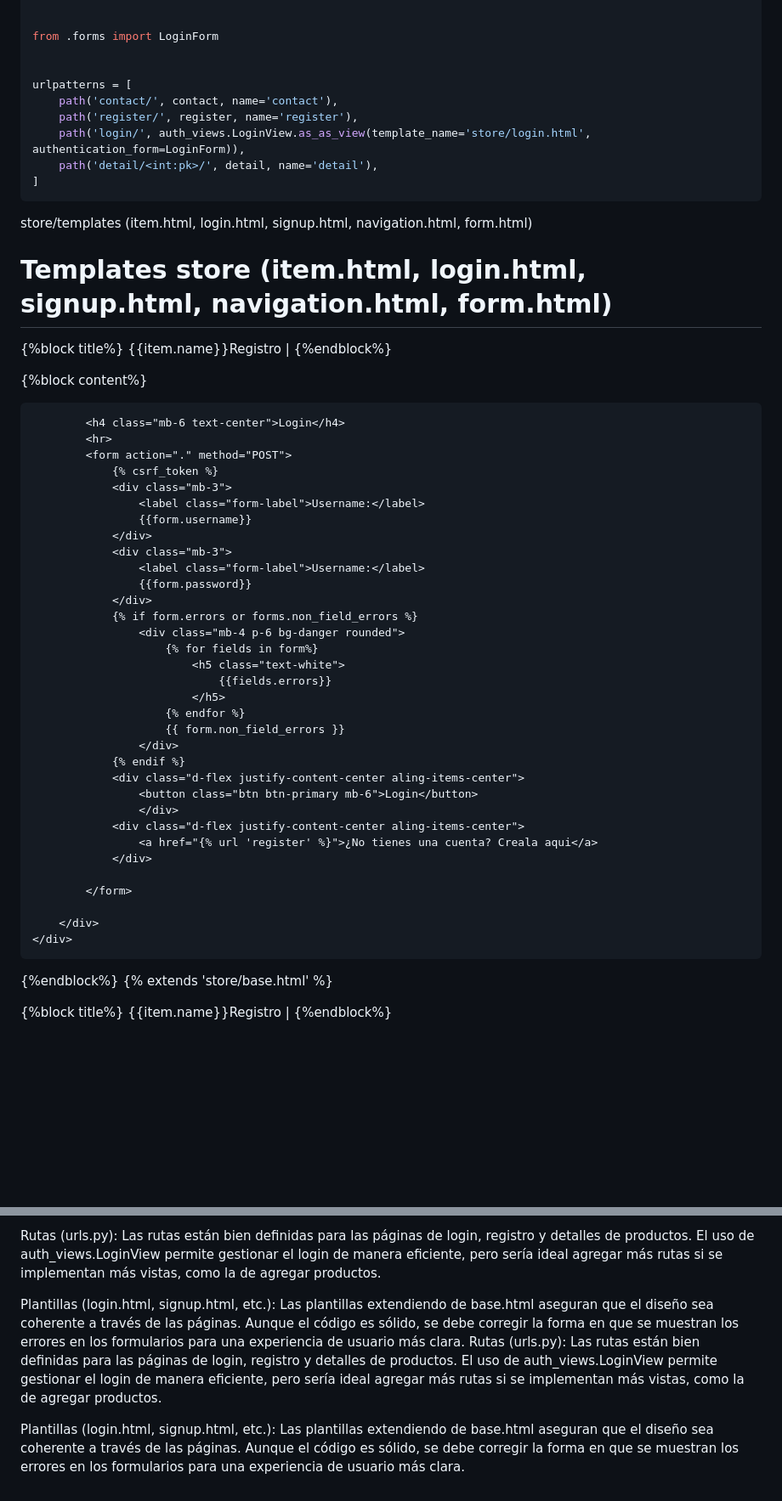
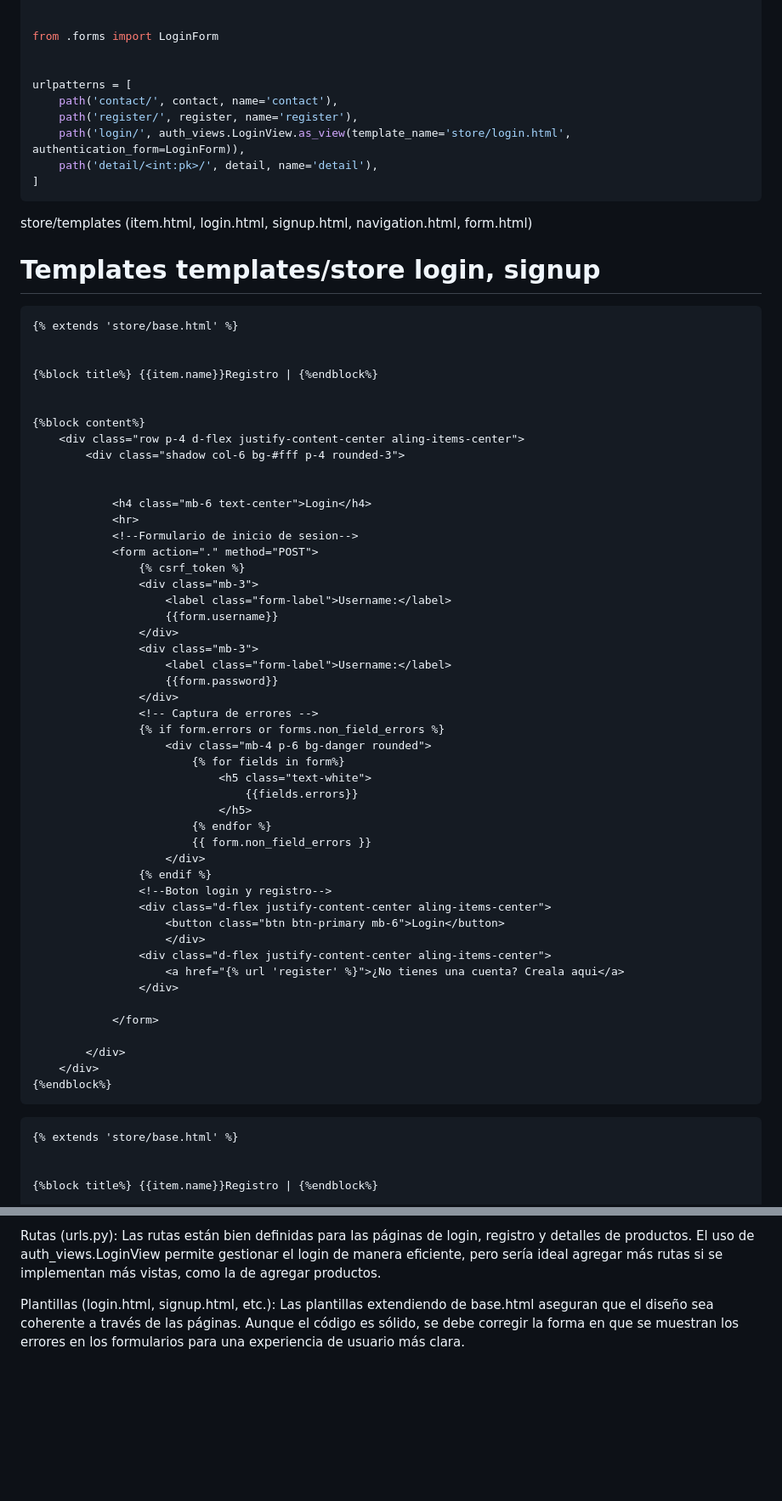
Before and after one commit to OsunaV/Marketplace_main, a Markdown page: README.md, 2 parts joined by grey strips. Shown at 85% size. Rendered like a GitHub page; blank space fills up the shorter version.

````diff
--- a/README.md
+++ b/README.md
@@ -557,13 +543,19 @@ from .forms import LoginForm
 urlpatterns = [
     path('contact/', contact, name='contact'),
     path('register/', register, name='register'),
-    path('login/', auth_views.LoginView.as_as_view(template_name='store/login.html', authentication_form=LoginForm)),
+    path('login/', auth_views.LoginView.as_view(template_name='store/login.html', authentication_form=LoginForm)),
     path('detail/<int:pk>/', detail, name='detail'),
 ]
 ```
 
+
+
 store/templates (item.html, login.html, signup.html, navigation.html, form.html)
-# Templates store (item.html, login.html, signup.html, navigation.html, form.html)
+# Templates templates/store login, signup
+```html
+{% extends 'store/base.html' %}
+
+
 {%block title%} {{item.name}}Registro | {%endblock%}
 
 
@@ -574,6 +566,7 @@ store/templates (item.html, login.html, signup.html, navigation.html, form.html)
 
             <h4 class="mb-6 text-center">Login</h4>
             <hr>
+            <!--Formulario de inicio de sesion-->
             <form action="." method="POST">
                 {% csrf_token %}
                 <div class="mb-3">
@@ -584,6 +577,7 @@ store/templates (item.html, login.html, signup.html, navigation.html, form.html)
                     <label class="form-label">Username:</label>
                     {{form.password}}
                 </div>
+                <!-- Captura de errores -->
                 {% if form.errors or forms.non_field_errors %}
                     <div class="mb-4 p-6 bg-danger rounded">
                         {% for fields in form%}
@@ -594,6 +588,7 @@ store/templates (item.html, login.html, signup.html, navigation.html, form.html)
                         {{ form.non_field_errors }}
                     </div>
                 {% endif %}
+                <!--Boton login y registro-->
                 <div class="d-flex justify-content-center aling-items-center">
                     <button class="btn btn-primary mb-6">Login</button>
                     </div>
@@ -606,6 +601,8 @@ store/templates (item.html, login.html, signup.html, navigation.html, form.html)
         </div>
     </div>
 {%endblock%}
+```
+```html
 {% extends 'store/base.html' %}
 
 
@@ -673,6 +670,3 @@ Vistas (views.py): La vista register() permite registrar nuevos usuarios, valida
 Rutas (urls.py): Las rutas están bien definidas para las páginas de login, registro y detalles de productos. El uso de auth_views.LoginView permite gestionar el login de manera eficiente, pero sería ideal agregar más rutas si se implementan más vistas, como la de agregar productos.
 
 Plantillas (login.html, signup.html, etc.): Las plantillas extendiendo de base.html aseguran que el diseño sea coherente a través de las páginas. Aunque el código es sólido, se debe corregir la forma en que se muestran los errores en los formularios para una experiencia de usuario más clara.
-Rutas (urls.py): Las rutas están bien definidas para las páginas de login, registro y detalles de productos. El uso de auth_views.LoginView permite gestionar el login de manera eficiente, pero sería ideal agregar más rutas si se implementan más vistas, como la de agregar productos.
-
-Plantillas (login.html, signup.html, etc.): Las plantillas extendiendo de base.html aseguran que el diseño sea coherente a través de las páginas. Aunque el código es sólido, se debe corregir la forma en que se muestran los errores en los formularios para una experiencia de usuario más clara.
````
Also changed, not shown: other parts of README.md (+40 -54 lines).
